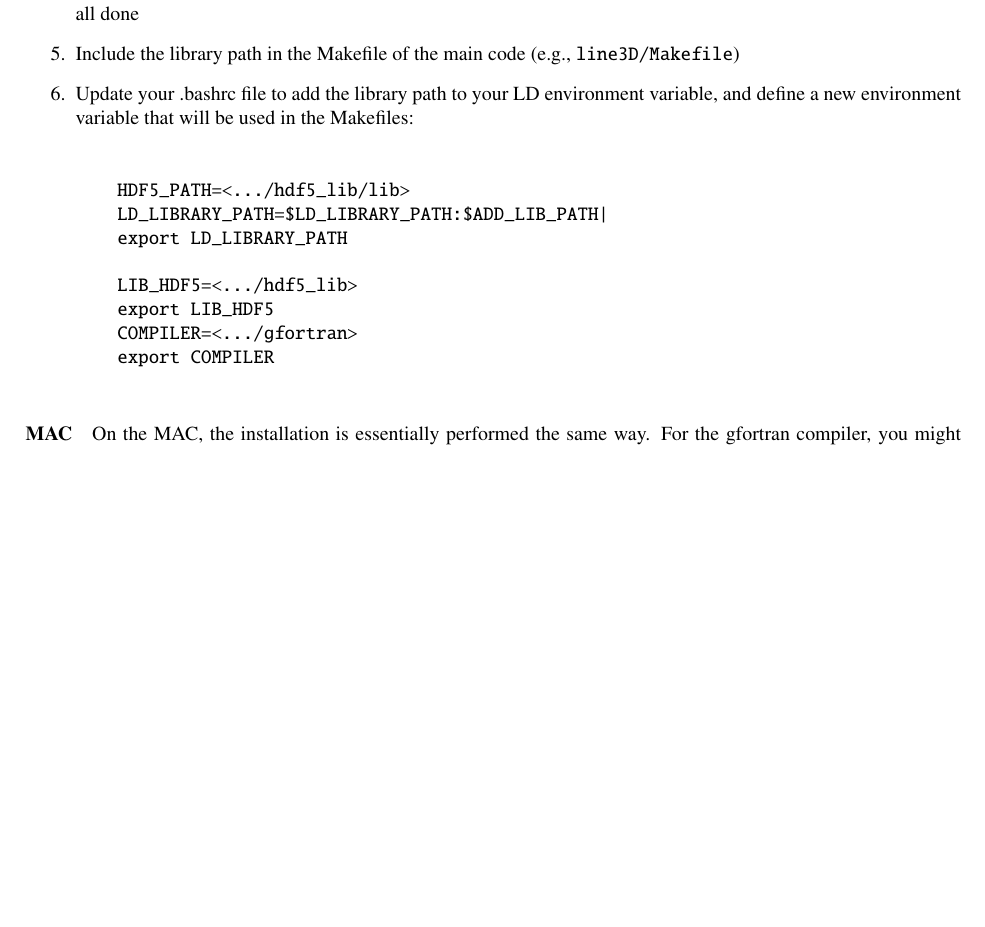
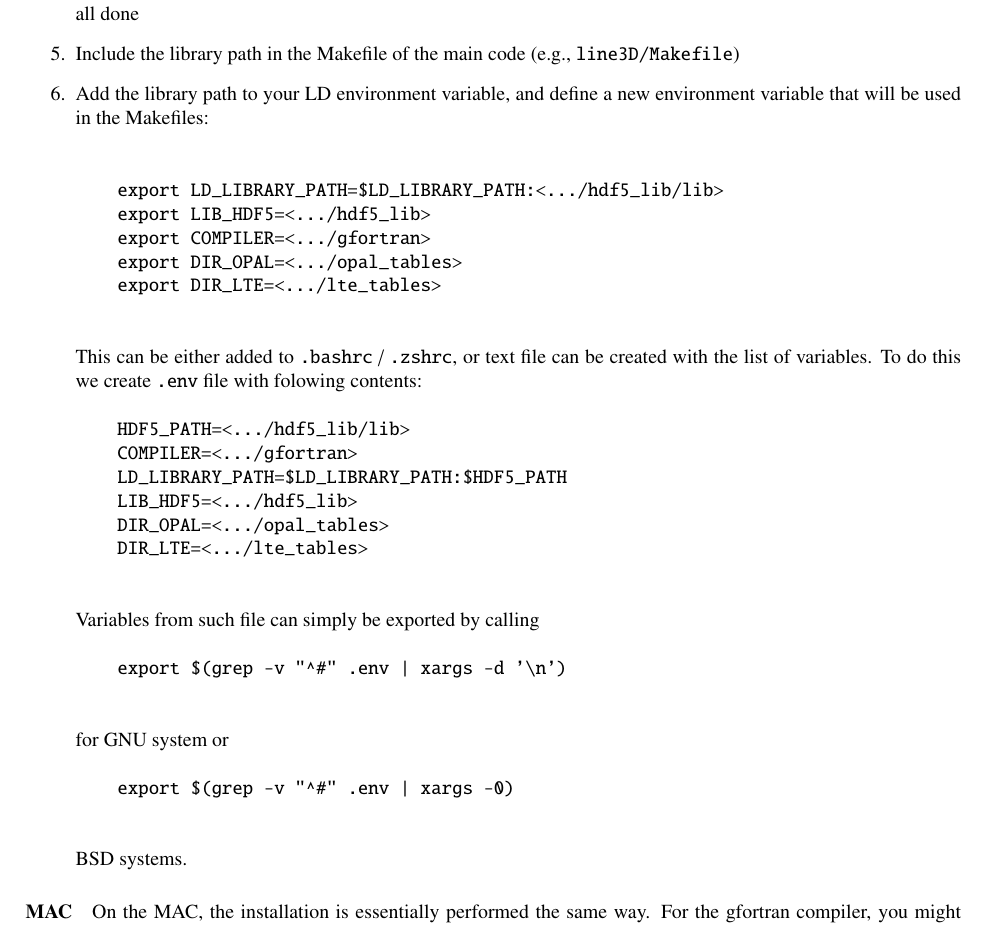
Before and after one commit to IvS-KULeuven/line3D_dev, a LaTeX document (documentation/documentation.tex): part of page 5 of 21 before the commit and part of page 5 of 22 after it, cut so that both start at the same text, the shorter picture padded with empty space. Compiled offline with LaTeX, dvips and Ghostscript.

```diff
--- a/documentation/documentation.tex
+++ b/documentation/documentation.tex
@@ -318,17 +318,33 @@
   \verb|    make install|\\
    all done
 \item Include the library path in the Makefile of the main code (\eg~\verb|line3D/Makefile|)
-\item Update your .bashrc file to add the library path to your LD environment variable, and define a new environment variable that will be used in the Makefiles:\\
+\item Add the library path to your LD environment variable, and define a new environment variable that will be used in the Makefiles:\\
+  \begin{verbatim}
+    export LD_LIBRARY_PATH=$LD_LIBRARY_PATH:<.../hdf5_lib/lib>
+    export LIB_HDF5=<.../hdf5_lib>
+    export COMPILER=<.../gfortran>
+    export DIR_OPAL=<.../opal_tables>
+    export DIR_LTE=<.../lte_tables>
+  \end{verbatim}
+  This can be either added to \texttt{.bashrc} / \texttt{.zshrc}, or text file can be created with the list of variables.
+  To do this we create \texttt{.env} file with folowing contents:
   \begin{verbatim}
     HDF5_PATH=<.../hdf5_lib/lib>
-    LD_LIBRARY_PATH=$LD_LIBRARY_PATH:$ADD_LIB_PATH|
-    export LD_LIBRARY_PATH
-
+    COMPILER=<.../gfortran>
+    LD_LIBRARY_PATH=$LD_LIBRARY_PATH:$HDF5_PATH
     LIB_HDF5=<.../hdf5_lib>
-    export LIB_HDF5
-    COMPILER=<.../gfortran>
-    export COMPILER
+    DIR_OPAL=<.../opal_tables>
+    DIR_LTE=<.../lte_tables>
   \end{verbatim}
+  Variables from such file can simply be exported by calling
+  \begin{verbatim}
+    export $(grep -v "^#" .env | xargs -d '\n')
+  \end{verbatim}
+  for GNU system or
+  \begin{verbatim}
+    export $(grep -v "^#" .env | xargs -0)
+  \end{verbatim}
+  BSD systems.
     % {\color{red} NOTE. This commants may need to be modified for the new MACs with M1 chip (see instalation instractions below)}
 \end{enumerate}
 
```
Also changed, not shown: in_linelist.dat (+1 -1 lines), documentation/documentation.pdf, 10 other files.
